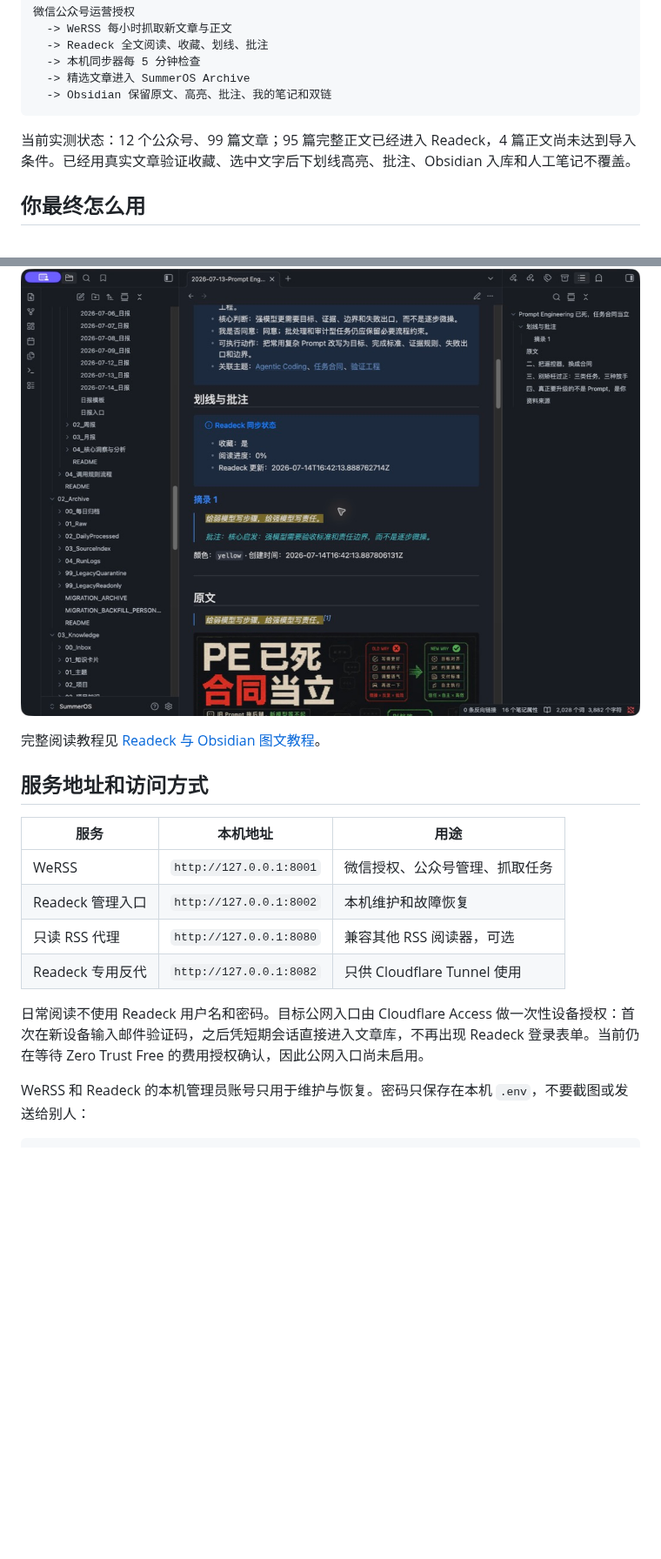
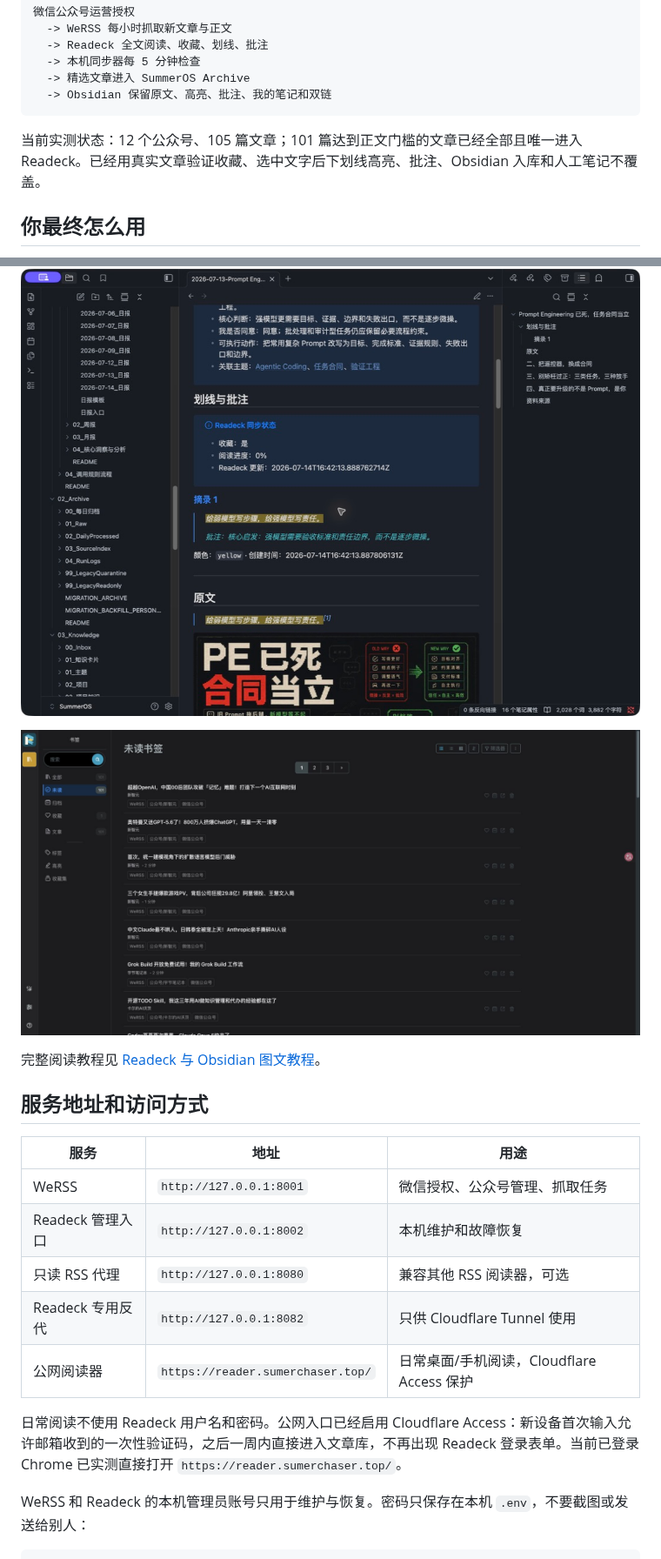
Before and after one commit to summerchaserwwz/wechat-rss-reader, a Markdown page: README.md, 2 parts joined by grey strips. Shown at 87% size. Drawn GitHub-style; pictures changed too: docs/images/07-cloudflare-公网阅读器.png (added); blank space fills up the shorter version.

Commit message:
feat: enable private Cloudflare reader access

````diff
--- a/README.md
+++ b/README.md
@@ -11,7 +11,7 @@
   -> Obsidian 保留原文、高亮、批注、我的笔记和双链
 ```
 
-当前实测状态：12 个公众号、99 篇文章；95 篇完整正文已经进入 Readeck，4 篇正文尚未达到导入条件。已经用真实文章验证收藏、选中文字后下划线高亮、批注、Obsidian 入库和人工笔记不覆盖。
+当前实测状态：12 个公众号、105 篇文章；101 篇达到正文门槛的文章已经全部且唯一进入 Readeck。已经用真实文章验证收藏、选中文字后下划线高亮、批注、Obsidian 入库和人工笔记不覆盖。
 
 ## 你最终怎么用
 
@@ -34,18 +34,21 @@
 
 ![Obsidian 保留我的笔记、划线、批注和原文](docs/images/06-obsidian-高亮批注笔记.png)
 
+![Cloudflare 公网免 Readeck 密码文章库](docs/images/07-cloudflare-公网阅读器.png)
+
 完整阅读教程见 [Readeck 与 Obsidian 图文教程](docs/Readeck与Obsidian图文教程.md)。
 
 ## 服务地址和访问方式
 
-| 服务 | 本机地址 | 用途 |
+| 服务 | 地址 | 用途 |
 | --- | --- | --- |
 | WeRSS | `http://127.0.0.1:8001` | 微信授权、公众号管理、抓取任务 |
 | Readeck 管理入口 | `http://127.0.0.1:8002` | 本机维护和故障恢复 |
 | 只读 RSS 代理 | `http://127.0.0.1:8080` | 兼容其他 RSS 阅读器，可选 |
 | Readeck 专用反代 | `http://127.0.0.1:8082` | 只供 Cloudflare Tunnel 使用 |
+| 公网阅读器 | `https://reader.sumerchaser.top/` | 日常桌面/手机阅读，Cloudflare Access 保护 |
 
-日常阅读不使用 Readeck 用户名和密码。目标公网入口由 Cloudflare Access 做一次性设备授权：首次在新设备输入邮件验证码，之后凭短期会话直接进入文章库，不再出现 Readeck 登录表单。当前仍在等待 Zero Trust Free 的费用授权确认，因此公网入口尚未启用。
+日常阅读不使用 Readeck 用户名和密码。公网入口已经启用 Cloudflare Access：新设备首次输入允许邮箱收到的一次性验证码，之后一周内直接进入文章库，不再出现 Readeck 登录表单。当前已登录 Chrome 已实测直接打开 `https://reader.sumerchaser.top/`。
 
 WeRSS 和 Readeck 的本机管理员账号只用于维护与恢复。密码只保存在本机 `.env`，不要截图或发送给别人：
 
````
Also changed, not shown: other parts of README.md (+8 -2 lines), docs/Readeck与Obsidian图文教程.md (+7 -5 lines), docs/验收清单.md (+21 -23 lines), docs/images/08-obsidian-Base.png (added), 10 other files.
